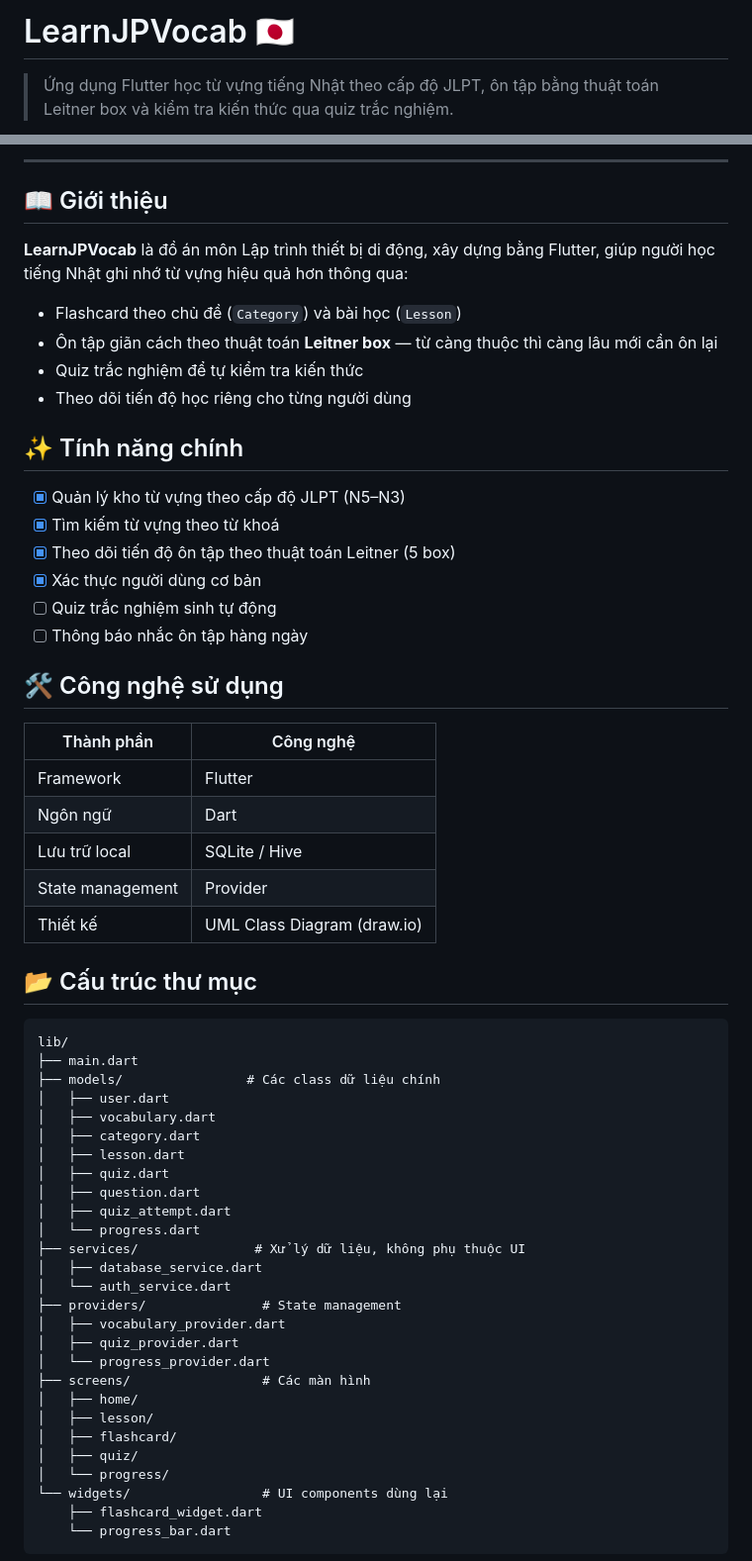
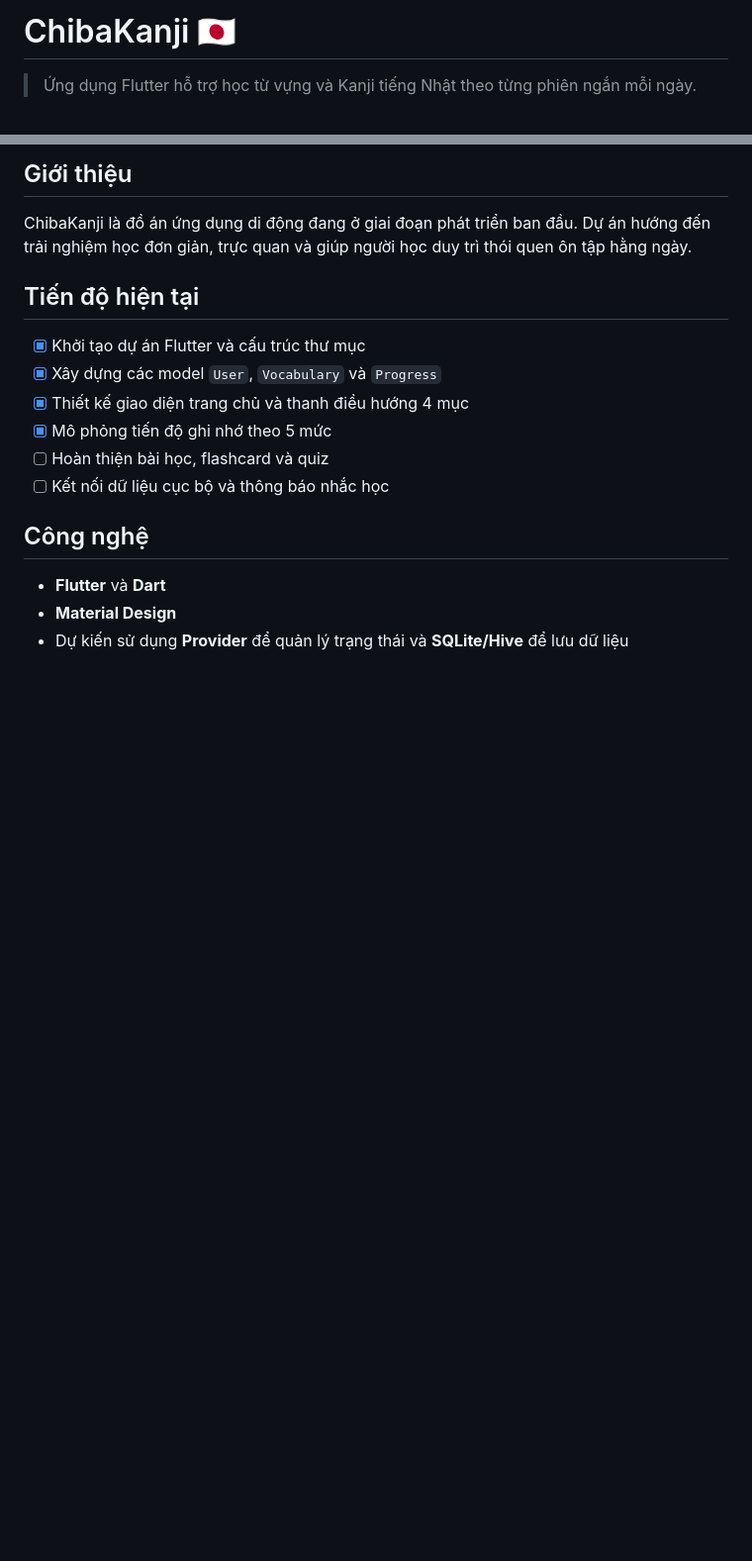
Before and after one commit to Pham-Duyy/Nhom_App_LearnJPVocab, a Markdown page: README.md, 2 parts joined by grey strips. Shown: that part at 99% size. Drawn GitHub-style; blank space fills up the shorter version.

````diff
--- a/README.md
+++ b/README.md
@@ -1,4 +1,4 @@
-# LearnJPVocab 🇯🇵
+# ChibaKanji 🇯🇵
 
-> Ứng dụng Flutter học từ vựng tiếng Nhật theo cấp độ JLPT, ôn tập bằng thuật toán Leitner box và kiểm tra kiến thức qua quiz trắc nghiệm.
+> Ứng dụng Flutter hỗ trợ học từ vựng và Kanji tiếng Nhật theo từng phiên ngắn mỗi ngày.
 
@@ -9,63 +8,20 @@
 
----
+## Giới thiệu
 
-## 📖 Giới thiệu
+ChibaKanji là đồ án ứng dụng di động đang ở giai đoạn phát triển ban đầu. Dự án hướng đến trải nghiệm học đơn giản, trực quan và giúp người học duy trì thói quen ôn tập hằng ngày.
 
-**LearnJPVocab** là đồ án môn Lập trình thiết bị di động, xây dựng bằng Flutter, giúp người học tiếng Nhật ghi nhớ từ vựng hiệu quả hơn thông qua:
+## Tiến độ hiện tại
 
-- Flashcard theo chủ đề (`Category`) và bài học (`Lesson`)
-- Ôn tập giãn cách theo thuật toán **Leitner box** — từ càng thuộc thì càng lâu mới cần ôn lại
-- Quiz trắc nghiệm để tự kiểm tra kiến thức
-- Theo dõi tiến độ học riêng cho từng người dùng
+- [x] Khởi tạo dự án Flutter và cấu trúc thư mục
+- [x] Xây dựng các model `User`, `Vocabulary` và `Progress`
+- [x] Thiết kế giao diện trang chủ và thanh điều hướng 4 mục
+- [x] Mô phỏng tiến độ ghi nhớ theo 5 mức
+- [ ] Hoàn thiện bài học, flashcard và quiz
+- [ ] Kết nối dữ liệu cục bộ và thông báo nhắc học
 
-## ✨ Tính năng chính
+## Công nghệ
 
-- [x] Quản lý kho từ vựng theo cấp độ JLPT (N5–N3)
-- [x] Tìm kiếm từ vựng theo từ khoá
-- [x] Theo dõi tiến độ ôn tập theo thuật toán Leitner (5 box)
-- [x] Xác thực người dùng cơ bản
-- [ ] Quiz trắc nghiệm sinh tự động
-- [ ] Thông báo nhắc ôn tập hàng ngày
+- **Flutter** và **Dart**
+- **Material Design**
+- Dự kiến sử dụng **Provider** để quản lý trạng thái và **SQLite/Hive** để lưu dữ liệu
 
-## 🛠 Công nghệ sử dụng
-
-| Thành phần | Công nghệ |
-|---|---|
-| Framework | Flutter |
-| Ngôn ngữ | Dart |
-| Lưu trữ local | SQLite / Hive |
-| State management | Provider |
-| Thiết kế | UML Class Diagram (draw.io) |
-
-## 📂 Cấu trúc thư mục
-
-```
-lib/
-├── main.dart
-├── models/                # Các class dữ liệu chính
-│   ├── user.dart
-│   ├── vocabulary.dart
-│   ├── category.dart
-│   ├── lesson.dart
-│   ├── quiz.dart
-│   ├── question.dart
-│   ├── quiz_attempt.dart
-│   └── progress.dart
-├── services/               # Xử lý dữ liệu, không phụ thuộc UI
-│   ├── database_service.dart
-│   └── auth_service.dart
-├── providers/               # State management
-│   ├── vocabulary_provider.dart
-│   ├── quiz_provider.dart
-│   └── progress_provider.dart
-├── screens/                 # Các màn hình
-│   ├── home/
-│   ├── lesson/
-│   ├── flashcard/
-│   ├── quiz/
-│   └── progress/
-└── widgets/                 # UI components dùng lại
-    ├── flashcard_widget.dart
-    └── progress_bar.dart
-```
-
````
Also changed, not shown: other parts of README.md (+7 -153 lines), assets/images/chibakanji-home.jpg (added).
